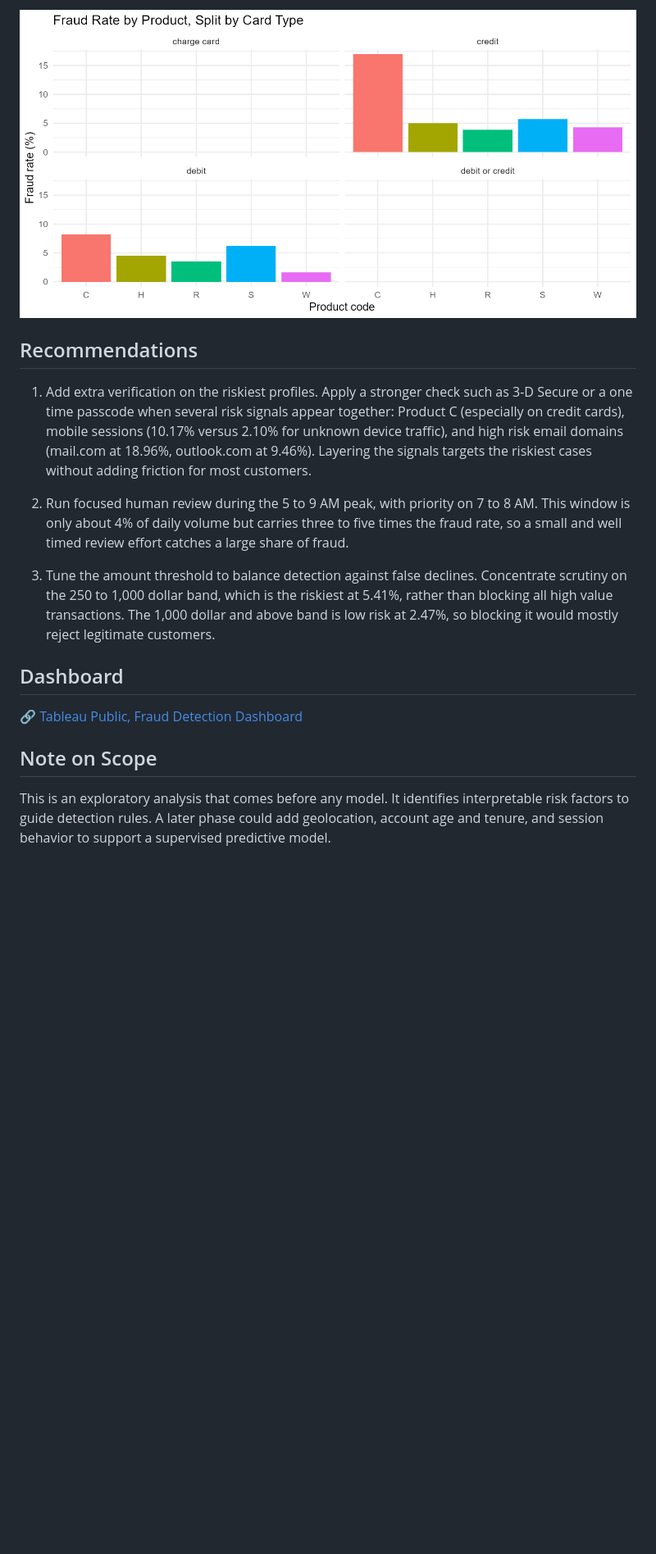
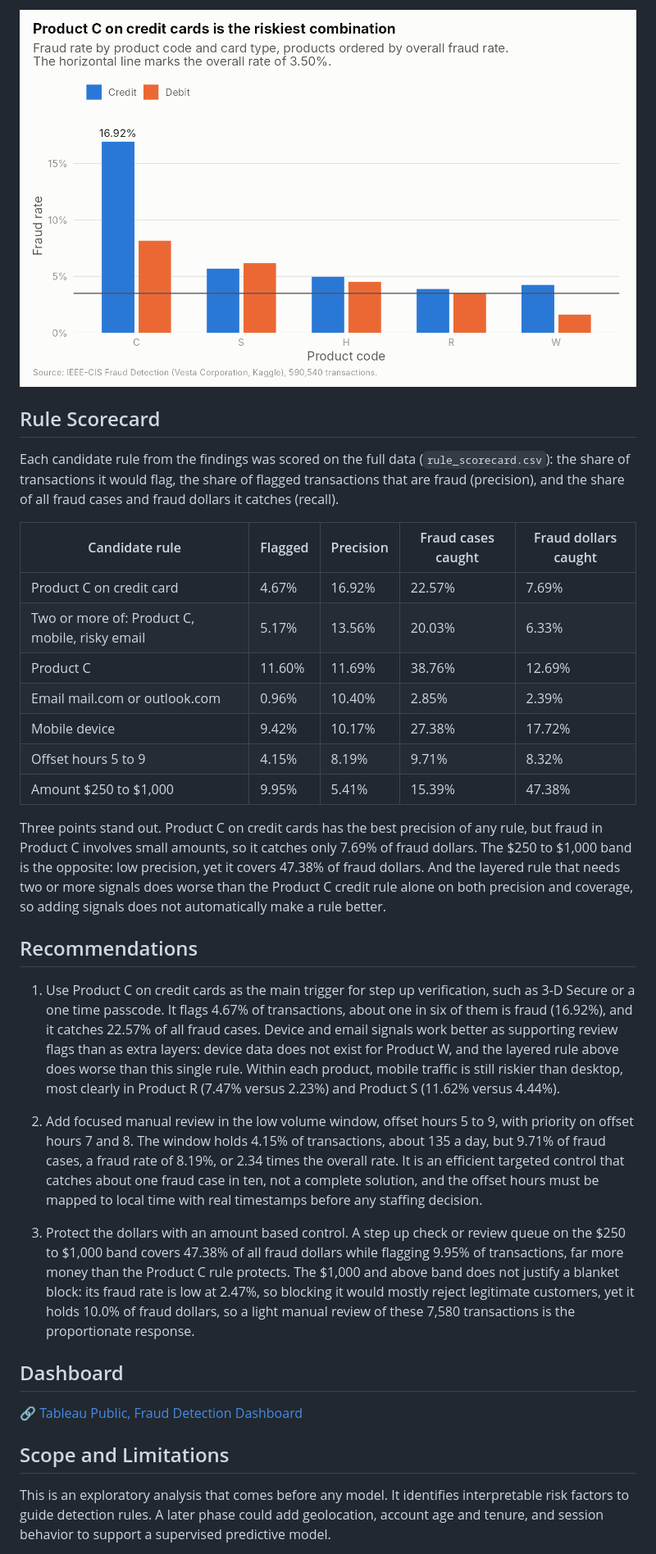
Before and after one commit to Abdulrashid-Mustafa/card-fraud-eda, a Markdown page: README.md, the part around one of its changes. Shown at 82% size. Rendered like a GitHub page; pictures changed too: chart_facet.png (deleted), chart_product_card.png (added); blank space fills up the shorter version.

```diff
--- a/README.md
+++ b/README.md
@@ -31,16 +35,31 @@ Product C is only 11.6% of all transactions but accounts for 38.8% of all fraud,
 
-![Fraud rate by product, split by card type](chart_facet.png)
+![Fraud rate by product and card type](chart_product_card.png)
+
+## Rule Scorecard
+Each candidate rule from the findings was scored on the full data (`rule_scorecard.csv`): the share of transactions it would flag, the share of flagged transactions that are fraud (precision), and the share of all fraud cases and fraud dollars it catches (recall).
+
+| Candidate rule | Flagged | Precision | Fraud cases caught | Fraud dollars caught |
+|---|---|---|---|---|
+| Product C on credit card | 4.67% | 16.92% | 22.57% | 7.69% |
+| Two or more of: Product C, mobile, risky email | 5.17% | 13.56% | 20.03% | 6.33% |
+| Product C | 11.60% | 11.69% | 38.76% | 12.69% |
+| Email mail.com or outlook.com | 0.96% | 10.40% | 2.85% | 2.39% |
+| Mobile device | 9.42% | 10.17% | 27.38% | 17.72% |
+| Offset hours 5 to 9 | 4.15% | 8.19% | 9.71% | 8.32% |
+| Amount $250 to $1,000 | 9.95% | 5.41% | 15.39% | 47.38% |
+
+Three points stand out. Product C on credit cards has the best precision of any rule, but fraud in Product C involves small amounts, so it catches only 7.69% of fraud dollars. The $250 to $1,000 band is the opposite: low precision, yet it covers 47.38% of fraud dollars. And the layered rule that needs two or more signals does worse than the Product C credit rule alone on both precision and coverage, so adding signals does not automatically make a rule better.
 
 ## Recommendations
 
-1. Add extra verification on the riskiest profiles. Apply a stronger check such as 3-D Secure or a one time passcode when several risk signals appear together: Product C (especially on credit cards), mobile sessions (10.17% versus 2.10% for unknown device traffic), and high risk email domains (mail.com at 18.96%, outlook.com at 9.46%). Layering the signals targets the riskiest cases without adding friction for most customers.
+1. Use Product C on credit cards as the main trigger for step up verification, such as 3-D Secure or a one time passcode. It flags 4.67% of transactions, about one in six of them is fraud (16.92%), and it catches 22.57% of all fraud cases. Device and email signals work better as supporting review flags than as extra layers: device data does not exist for Product W, and the layered rule above does worse than this single rule. Within each product, mobile traffic is still riskier than desktop, most clearly in Product R (7.47% versus 2.23%) and Product S (11.62% versus 4.44%).
 
-2. Run focused human review during the 5 to 9 AM peak, with priority on 7 to 8 AM. This window is only about 4% of daily volume but carries three to five times the fraud rate, so a small and well timed review effort catches a large share of fraud.
+2. Add focused manual review in the low volume window, offset hours 5 to 9, with priority on offset hours 7 and 8. The window holds 4.15% of transactions, about 135 a day, but 9.71% of fraud cases, a fraud rate of 8.19%, or 2.34 times the overall rate. It is an efficient targeted control that catches about one fraud case in ten, not a complete solution, and the offset hours must be mapped to local time with real timestamps before any staffing decision.
 
-3. Tune the amount threshold to balance detection against false declines. Concentrate scrutiny on the 250 to 1,000 dollar band, which is the riskiest at 5.41%, rather than blocking all high value transactions. The 1,000 dollar and above band is low risk at 2.47%, so blocking it would mostly reject legitimate customers.
+3. Protect the dollars with an amount based control. A step up check or review queue on the $250 to $1,000 band covers 47.38% of all fraud dollars while flagging 9.95% of transactions, far more money than the Product C rule protects. The $1,000 and above band does not justify a blanket block: its fraud rate is low at 2.47%, so blocking it would mostly reject legitimate customers, yet it holds 10.0% of fraud dollars, so a light manual review of these 7,580 transactions is the proportionate response.
 
 ## Dashboard
 🔗 [Tableau Public, Fraud Detection Dashboard](https://public.tableau.com/app/profile/abdulrashid.mustafa/viz/Fraud_Detection_Dashboard_17810525393330/Dashboard1)
 
-## Note on Scope
+## Scope and Limitations
 This is an exploratory analysis that comes before any model. It identifies interpretable risk factors to guide detection rules. A later phase could add geolocation, account age and tenure, and session behavior to support a supervised predictive model.
```
Also changed, not shown: other parts of README.md (+38 -20 lines), chart_amount_bands.png (added), chart_amount_hist.png (deleted), chart_heatmap.png, chart_hourly.png (added), 13 other files.
